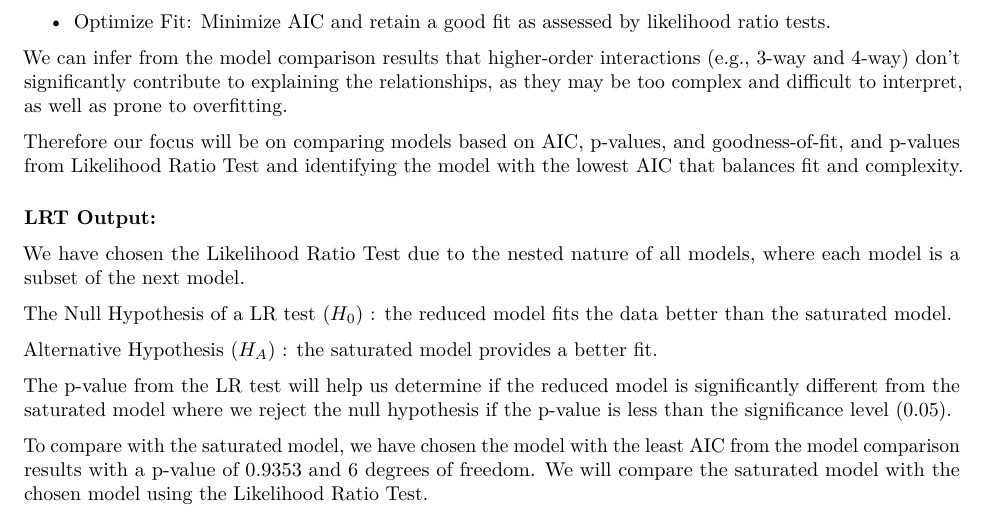
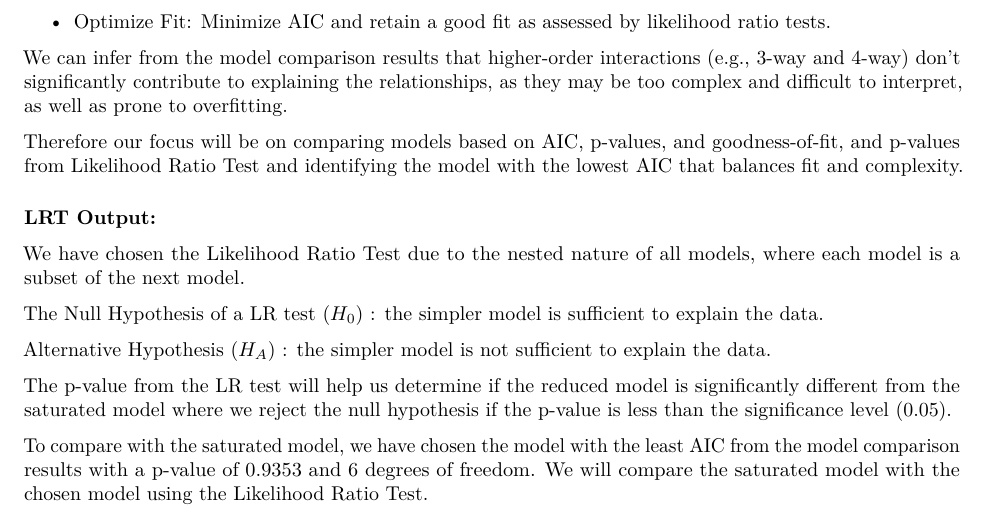
Before and after one commit to sil-pixel/MT5019, an R Markdown document (CA3/Assignment3.Rmd): part of page 3 of 9, cut so that both start at the same text. Rendered offline with R 4.5, knitr and Pandoc, then LaTeX, with nearby package versions.

Commit message:
q2 correction draft

```diff
--- a/CA3/Assignment3.Rmd
+++ b/CA3/Assignment3.Rmd
@@ -211,9 +211,9 @@ Therefore our focus will be on comparing models based on AIC, p-values, and good
 
 We have chosen the Likelihood Ratio Test due to the nested nature of all models, where each model is a subset of the next model.
 
-The Null Hypothesis of a LR test ($H_0$) : the reduced model fits the data better than the saturated model.
+The Null Hypothesis of a LR test ($H_0$) : the simpler model is sufficient to explain the data.
 
-Alternative Hypothesis ($H_A$) : the saturated model provides a better fit.
+Alternative Hypothesis ($H_A$) : the simpler model is not sufficient to explain the data.
 
 The p-value from the LR test will help us determine if the reduced model is significantly different from the saturated model where we reject the null hypothesis if the p-value is less than the significance level (0.05).
 
```
Also changed, not shown: CA3/Assignment3.Rmd (2 more changed lines).
